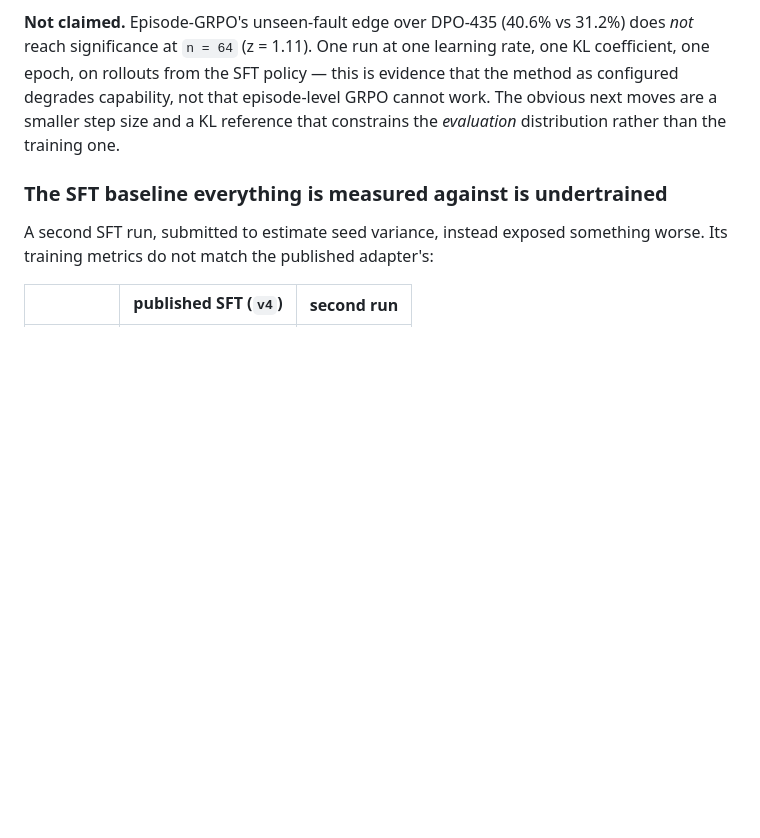
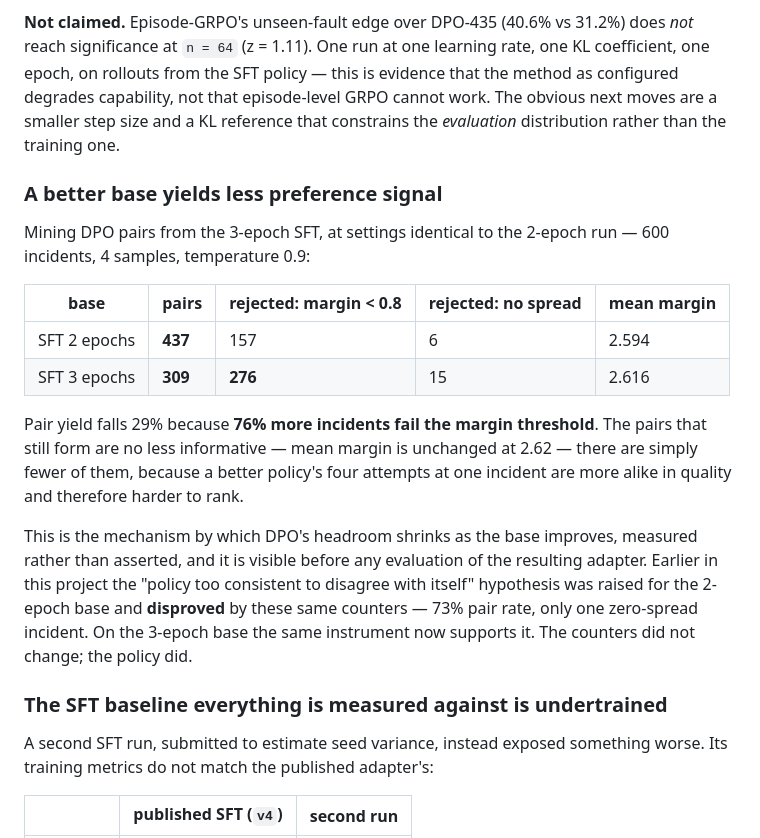
Before and after one commit to yupengtang/MCP-AgentGym, a Markdown page: reports/EXPERIMENTS.md, the part around the change. GitHub-like rendering; blank space fills up the shorter version.

Commit message:
Measure how preference signal shrinks as the base improves
Mining DPO pairs from the 3-epoch SFT at settings identical to the 2-epoch run: 309 pairs
against 437, a 29% drop, driven by 276 incidents failing the 0.8 margin threshold against
157 before. Mean margin is unchanged at 2.62, so the surviving pairs are just as
informative; there are fewer of them because a better policy's four attempts at one
incident are more alike in quality and harder to rank.

This is the mechanism by which DPO's headroom shrinks as SFT improves, and it is
observable before evaluating anything.

Worth noting what the same instrument said before. The "policy too consistent to disagree
with itself" hypothesis was raised for the 2-epoch base earlier in this project and these
counters disproved it -- 73% pair rate, one zero-spread incident. On the 3-epoch base they
support it. The counters did not change; the policy did. An instrument that can return
both answers is doing its job.

```diff
--- a/reports/EXPERIMENTS.md
+++ b/reports/EXPERIMENTS.md
@@ -657,6 +657,28 @@ degrades capability, not that episode-level GRPO cannot work. The obvious next m
 smaller step size and a KL reference that constrains the *evaluation* distribution rather
 than the training one.
 
+### A better base yields less preference signal
+
+Mining DPO pairs from the 3-epoch SFT, at settings identical to the 2-epoch run — 600
+incidents, 4 samples, temperature 0.9:
+
+| base | pairs | rejected: margin < 0.8 | rejected: no spread | mean margin |
+|---|---|---|---|---|
+| SFT 2 epochs | **437** | 157 | 6 | 2.594 |
+| SFT 3 epochs | **309** | **276** | 15 | 2.616 |
+
+Pair yield falls 29% because **76% more incidents fail the margin threshold**. The pairs
+that still form are no less informative — mean margin is unchanged at 2.62 — there are
+simply fewer of them, because a better policy's four attempts at one incident are more
+alike in quality and therefore harder to rank.
+
+This is the mechanism by which DPO's headroom shrinks as the base improves, measured
+rather than asserted, and it is visible before any evaluation of the resulting adapter.
+Earlier in this project the "policy too consistent to disagree with itself" hypothesis was
+raised for the 2-epoch base and **disproved** by these same counters — 73% pair rate, only
+one zero-spread incident. On the 3-epoch base the same instrument now supports it. The
+counters did not change; the policy did.
+
 ### The SFT baseline everything is measured against is undertrained
 
 A second SFT run, submitted to estimate seed variance, instead exposed something worse.
```
